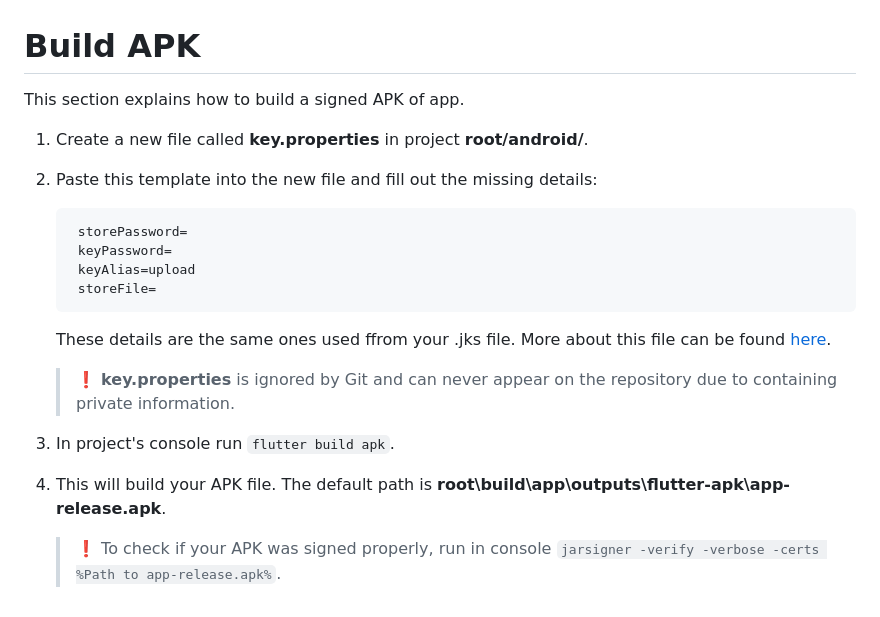
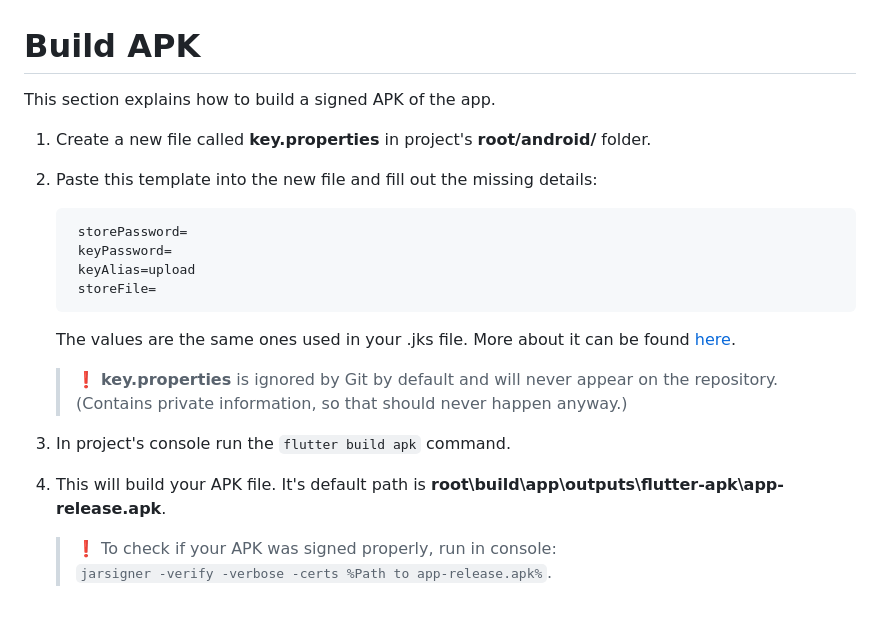
Before and after one commit to euroklicenka/euroklicenka, a Markdown page: Manuály/Project Setup Guide.md, the part around the change. Drawn GitHub-style.

Commit message:
EUR2-132 Fixed typos in the Build APK section.
* The text was improved and typos were fixed in the Build APK section.

```diff
--- a/Manuály/Project Setup Guide.md
+++ b/Manuály/Project Setup Guide.md
@@ -142,9 +142,9 @@ This section explains how to test the project on a simulated device.
 
 # Build APK
 
-This section explains how to build a signed APK of app.
+This section explains how to build a signed APK of the app.
 
-1. Create a new file called **key.properties** in project **root/android/**.
+1. Create a new file called **key.properties** in project's  **root/android/** folder.
 2. Paste this template into the new file and fill out the missing details:
 
         storePassword=
@@ -152,11 +152,12 @@ This section explains how to build a signed APK of app.
         keyAlias=upload
         storeFile=
 
-    These details are the same ones used ffrom your .jks file. More about this file can be found [here](https://docs.flutter.dev/deployment/android#create-an-upload-keystore).
+    The values are the same ones used in your .jks file. More about it can be found [here](https://docs.flutter.dev/deployment/android#create-an-upload-keystore).
 
-    > ❗ **key.properties** is ignored by Git and can never appear on the repository due to containing private information.
+    > ❗ **key.properties** is ignored by Git by default and will never appear on the repository. (Contains private information, so that should never happen anyway.)
 
-3. In project's console run `flutter build apk`.
-4. This will build your APK file. The default path is **root\build\app\outputs\flutter-apk\app-release.apk**.
+3. In project's console run the `flutter build apk` command.
+4. This will build your APK file. It's default path is **root\build\app\outputs\flutter-apk\app-release.apk**.
 
-    > ❗ To check if your APK was signed properly, run in console `jarsigner -verify -verbose -certs %Path to app-release.apk%`.
+    > ❗ To check if your APK was signed properly, run in console: \
+    `jarsigner -verify -verbose -certs %Path to app-release.apk%`.
```
